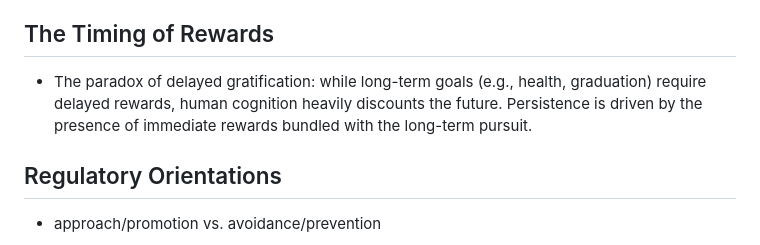
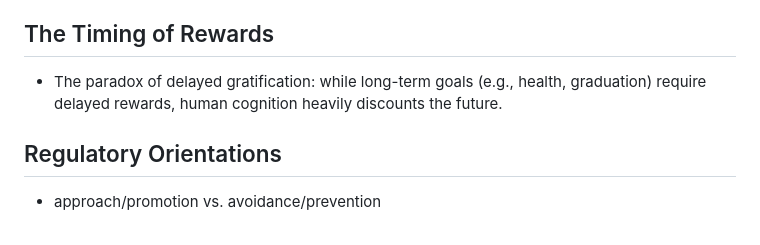
Before and after one commit to manyu26/advanced-social-psychology-yxgmiabl-oer, a Markdown page: slides/goals-and-motivation.md, the part around the change. Rendered like a GitHub page.

```diff
--- a/slides/goals-and-motivation.md
+++ b/slides/goals-and-motivation.md
@@ -101,7 +101,7 @@ The group is multifinal because it serves productivity and friendship. The group
 
 <!-- @tr -->
 ## The Timing of Rewards
-- The paradox of delayed gratification: while long-term goals (e.g., health, graduation) require delayed rewards, human cognition heavily discounts the future. Persistence is driven by the presence of immediate rewards bundled with the long-term pursuit.
+- The paradox of delayed gratification: while long-term goals (e.g., health, graduation) require delayed rewards, human cognition heavily discounts the future.
 
 <!-- @bl -->
 ## Regulatory Orientations
```
